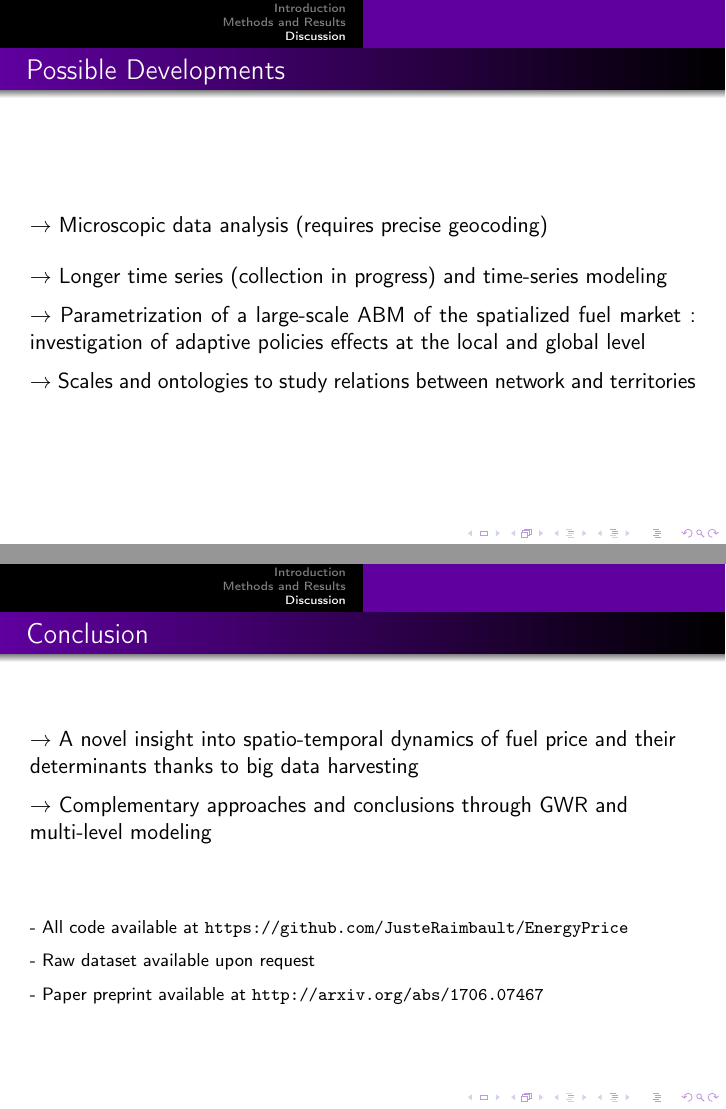
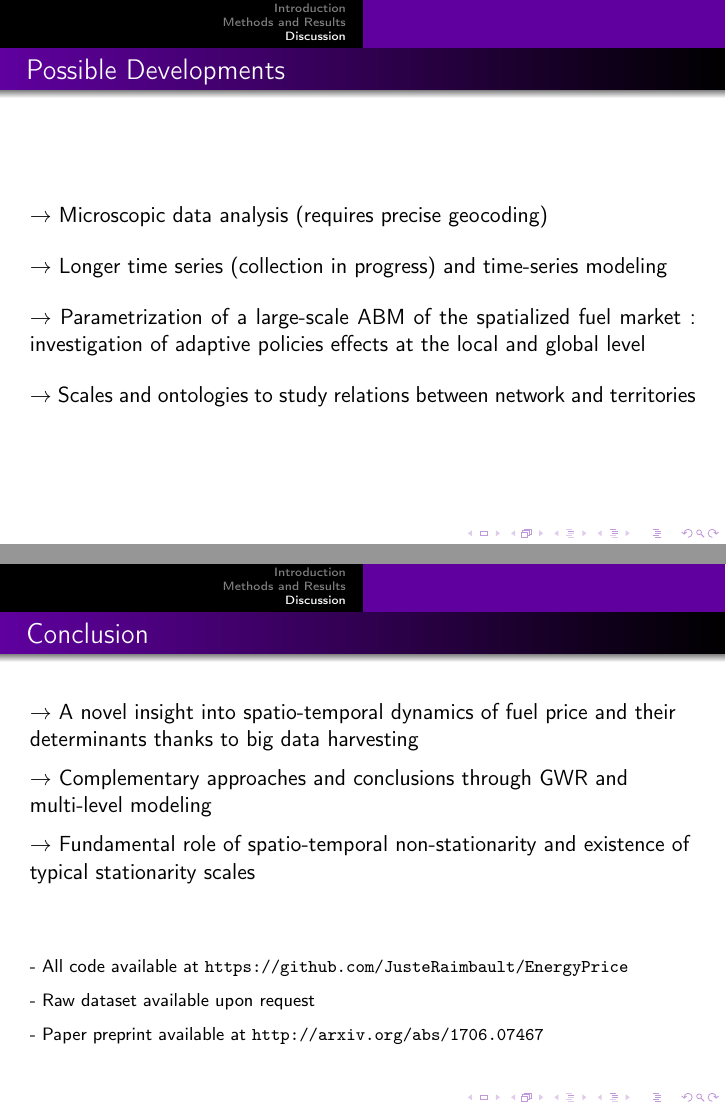
Before and after one commit to JusteRaimbault/EnergyPrice, LaTeX slides (Docs/Communication/ewgt2017.tex): pages 15 and 16 of 20, joined at a grey line. Compiled offline with pdfLaTeX.

Commit message:
slides_v1

```diff
--- a/Docs/Communication/ewgt2017.tex
+++ b/Docs/Communication/ewgt2017.tex
@@ -407,11 +408,11 @@ $\rightarrow$ Microscopic data analysis (requires precise geocoding)
 
 $\rightarrow$ Longer time series (collection in progress) and time-series modeling
 
-\medskip
+\bigskip
 
 $\rightarrow$ Parametrization of a large-scale ABM of the spatialized fuel market : investigation of  adaptive policies effects at the local and global level
 
-\medskip
+\bigskip
 
 $\rightarrow$ Scales and ontologies to study relations between network and territories
 
@@ -429,6 +430,10 @@ $\rightarrow$ A novel insight into spatio-temporal dynamics of fuel price and th
 \medskip
 
 $\rightarrow$ Complementary approaches and conclusions through GWR and multi-level modeling
+
+\medskip
+
+$\rightarrow$ Fundamental role of spatio-temporal non-stationarity and existence of typical stationarity scales
 
 
 \bigskip
```
Also changed, not shown: Docs/Communication/ewgt2017.tex (5 more changed lines).
